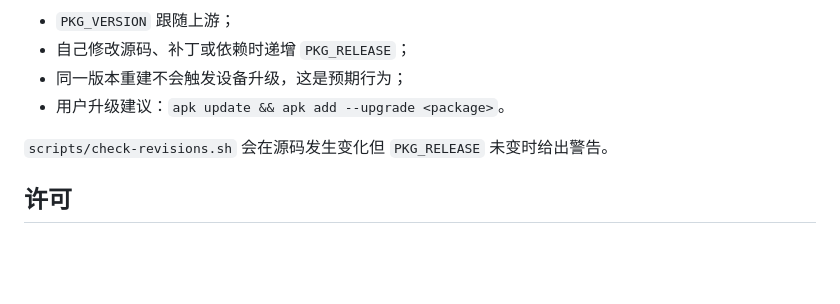
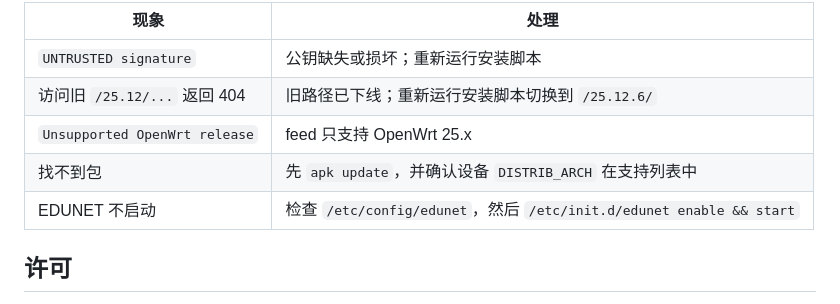
Before and after one commit to chenjun6pku/openwrt-packages, a Markdown page: README.md, the part around one of its changes. Drawn GitHub-style; blank space fills up the shorter version.

```diff
--- a/README.md
+++ b/README.md
@@ -112,10 +172,11 @@ feed 使用 EC P-256 私钥签名索引。私钥只保存在 GitHub Actions secr
 
-- `PKG_VERSION` 跟随上游；
-- 自己修改源码、补丁或依赖时递增 `PKG_RELEASE`；
-- 同一版本重建不会触发设备升级，这是预期行为；
-- 用户升级建议：`apk update && apk add --upgrade <package>`。
-
-`scripts/check-revisions.sh` 会在源码发生变化但 `PKG_RELEASE` 未变时给出警告。
+| 现象 | 处理 |
+| --- | --- |
+| `UNTRUSTED signature` | 公钥缺失或损坏；重新运行安装脚本 |
+| 访问旧 `/25.12/...` 返回 404 | 旧路径已下线；重新运行安装脚本切换到 `/25.12.6/` |
+| `Unsupported OpenWrt release` | feed 只支持 OpenWrt 25.x |
+| 找不到包 | 先 `apk update`，并确认设备 `DISTRIB_ARCH` 在支持列表中 |
+| EDUNET 不启动 | 检查 `/etc/config/edunet`，然后 `/etc/init.d/edunet enable && start` |
 
 ## 许可
 
```
Also changed, not shown: other parts of README.md (+110 -50 lines).
